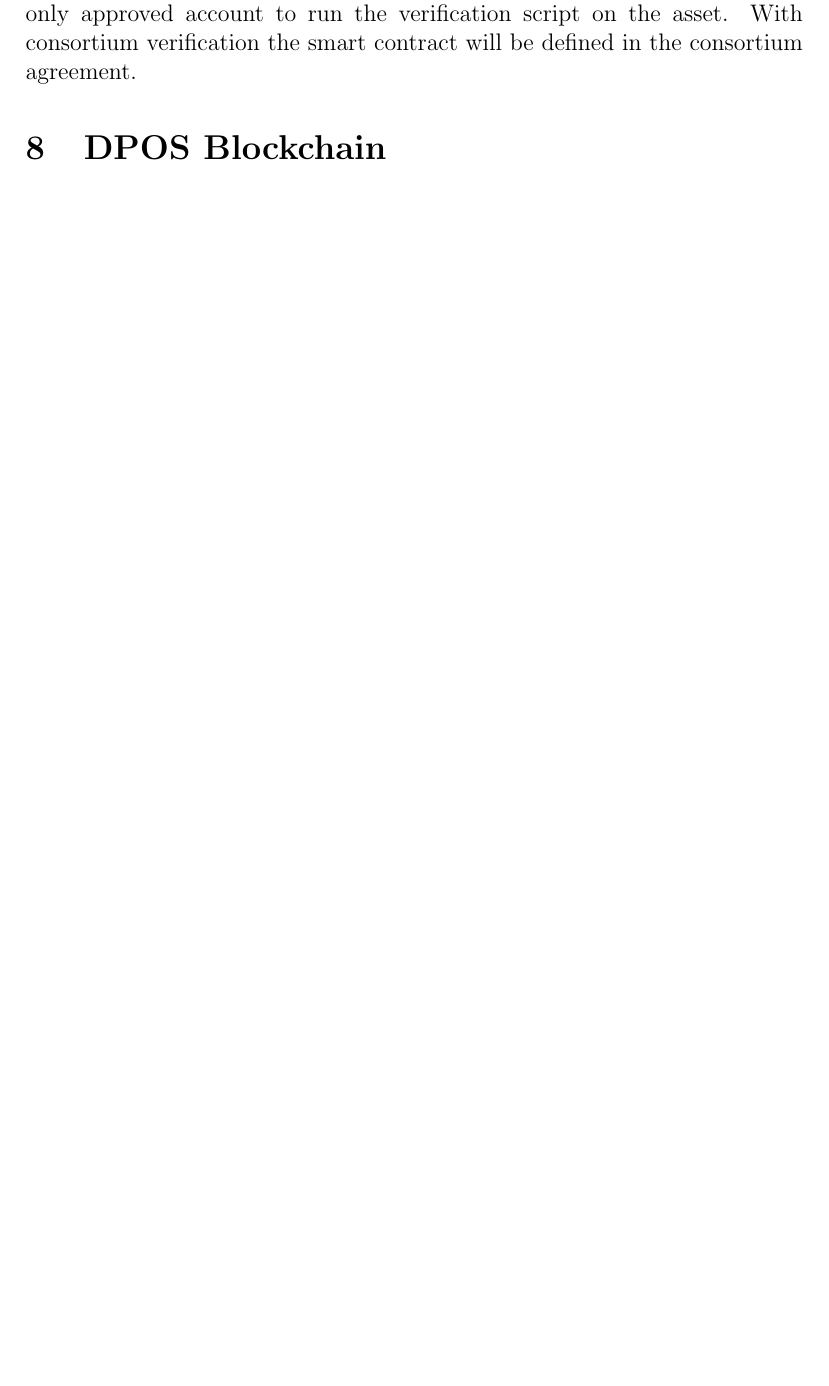
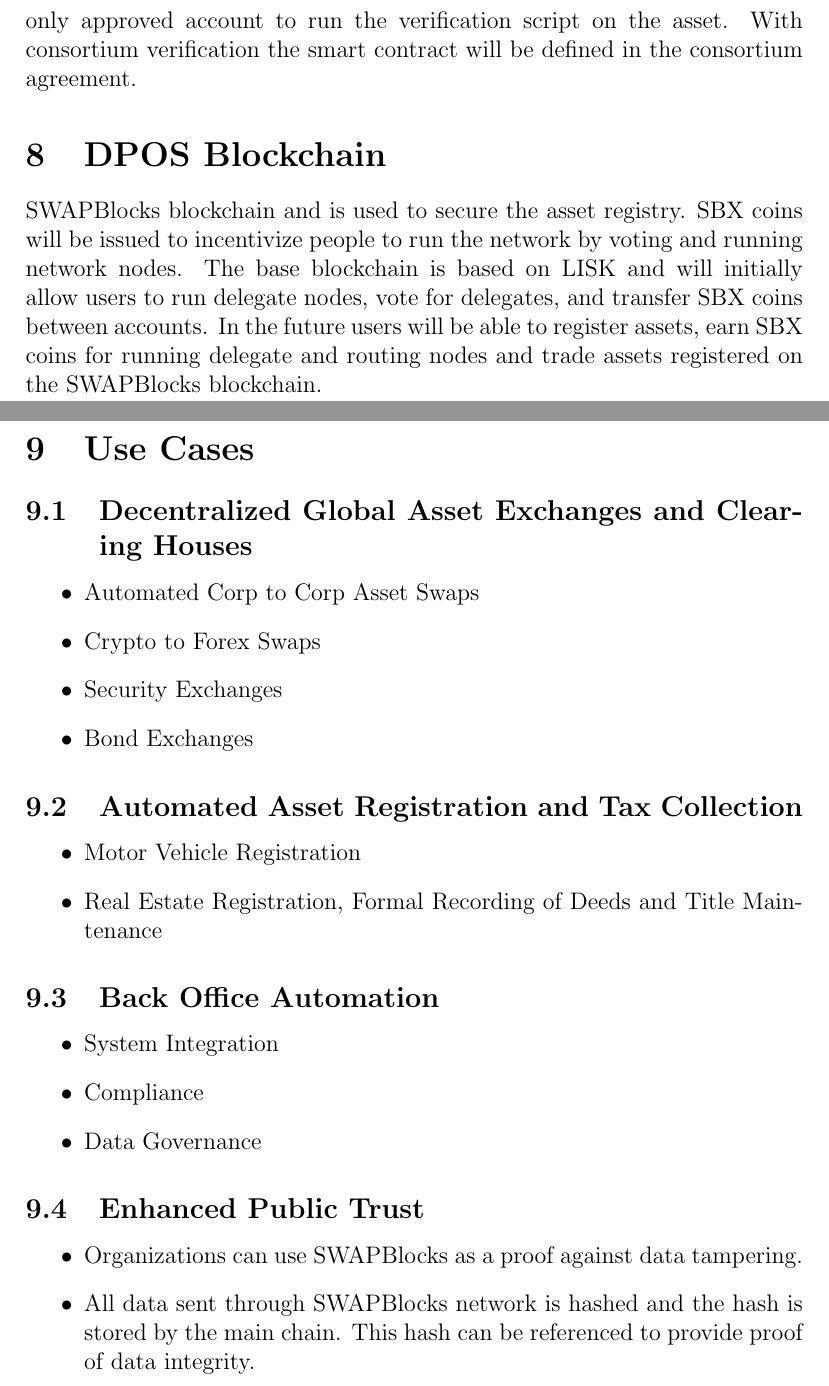
Before and after one commit to SwapBlocks/whitepaper, a LaTeX paper (whitepaper.tex): part of page 11 of 11 before the commit and two parts of pages 13 and 14 of 15 after it, the two joined at a grey line, cut so that both start at the same text, the shorter picture padded with empty space. Compiled offline with pdfLaTeX.

Commit message:
New Whitepaper Draft 1 Ready for Brandon

```diff
--- a/whitepaper.tex
+++ b/whitepaper.tex
@@ -8,7 +8,7 @@
 \title{SWAPBlocks \\A Cost Saving Blockchain Protocol\\ for Managing Real Assets}
 \author{Lance Rogers & Brandon McPherson}
 
-\date
+\date{\today}
 
 \begin{document}
 
@@ -411,5 +422,42 @@
 
 
 \section{DPOS Blockchain}
+SWAPBlocks blockchain and is used to secure the asset registry.  SBX coins will be issued to incentivize
+people to run the network by voting and running network nodes. The base blockchain
+is based on LISK and will initially allow users to run delegate nodes, vote for delegates, and transfer SBX
+coins between accounts.  In the future users will be able to register assets, earn SBX coins for running delegate and
+routing nodes and trade assets registered on the SWAPBlocks blockchain.
+
+\pagebreak
+
+\section{Use Cases}
+
+\subsection{Decentralized Global Asset Exchanges and Clearing Houses}
+	\begin{itemize}
+		\item{Automated Corp to Corp Asset Swaps}
+		\item{Crypto to Forex Swaps}
+		\item{Security Exchanges}
+		\item{Bond Exchanges}
+	\end{itemize}
+
+\subsection{Automated Asset Registration and Tax Collection}
+	\begin{itemize}
+		\item{Motor Vehicle Registration}
+		\item{Real Estate Registration, Formal Recording of Deeds and Title Maintenance}
+	\end{itemize}
 
 
+\subsection{Back Office Automation}
+	\begin{itemize}
+		\item{System Integration}
+		\item{Compliance}
+		\item{Data Governance}
+	\end{itemize}
+
+\subsection{Enhanced Public Trust}
+	\begin{itemize}
+		\item{Organizations can use SWAPBlocks as a proof against data tampering.}
+		\item{All data sent through SWAPBlocks network is hashed and the hash is stored
+			by the main chain.  This hash can be referenced to provide proof of
+			data integrity.}
+	\end{itemize}
```
Also changed, not shown: whitepaper.pdf, whitepaper.tex (36 more changed lines), 3 other files.
